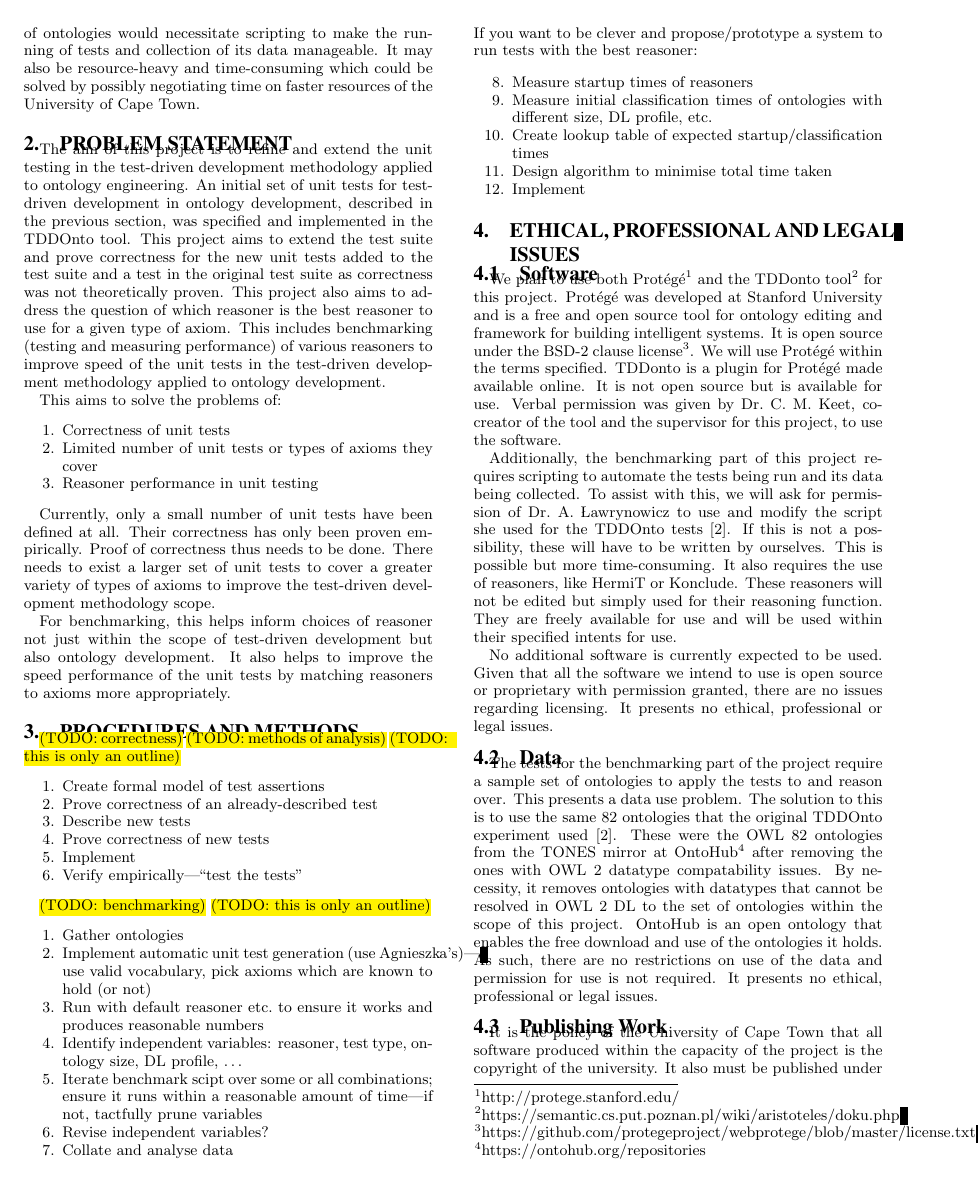
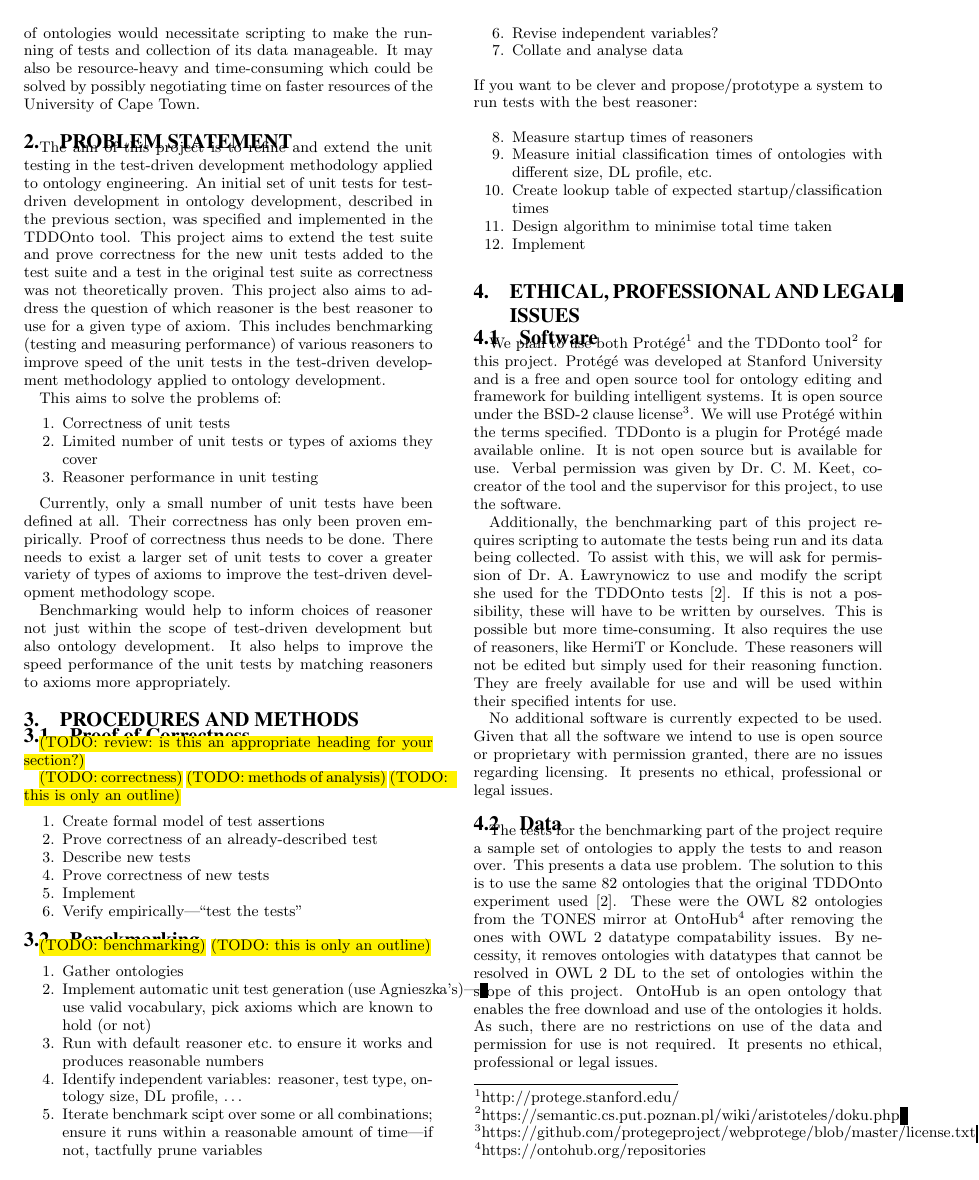
Before and after one commit to kierendavies/cs-honours-project, a LaTeX paper (doc/proposal/proposal.tex): page 2 of 5. Compiled offline with pdfLaTeX.

Commit message:
Minor edits

```diff
--- a/doc/proposal/proposal.tex
+++ b/doc/proposal/proposal.tex
@@ -74,9 +74,13 @@ This aims to solve the problems of:
 
 Currently, only a small number of unit tests have been defined at all. Their correctness has only been proven empirically. Proof of correctness thus needs to be done. There needs to exist a larger set of unit tests to cover a greater variety of types of axioms to improve the test-driven development methodology scope.
 
-For benchmarking, this helps inform choices of reasoner not just within the scope of test-driven development but also ontology development. It also helps to improve the speed performance of the unit tests by matching reasoners to axioms more appropriately.
+Benchmarking would help to inform choices of reasoner not just within the scope of test-driven development but also ontology development. It also helps to improve the speed performance of the unit tests by matching reasoners to axioms more appropriately.
 
 \section{Procedures and Methods}
+
+\subsection{Proof of Correctness}
+
+\todo[review: is this an appropriate heading for your section?]
 
 \todo[correctness]
 \todo[methods of analysis]
@@ -89,6 +93,8 @@ For benchmarking, this helps inform choices of reasoner not just within the scop
   \item Implement
   \item Verify empirically---``test the tests''
 \end{enumerate}
+
+\subsection{Benckmarking}
 
 \todo[benchmarking]
 \todo[this is only an outline]
```
Also changed, not shown: doc/proposal/proposal.tex (2 more changed lines).
